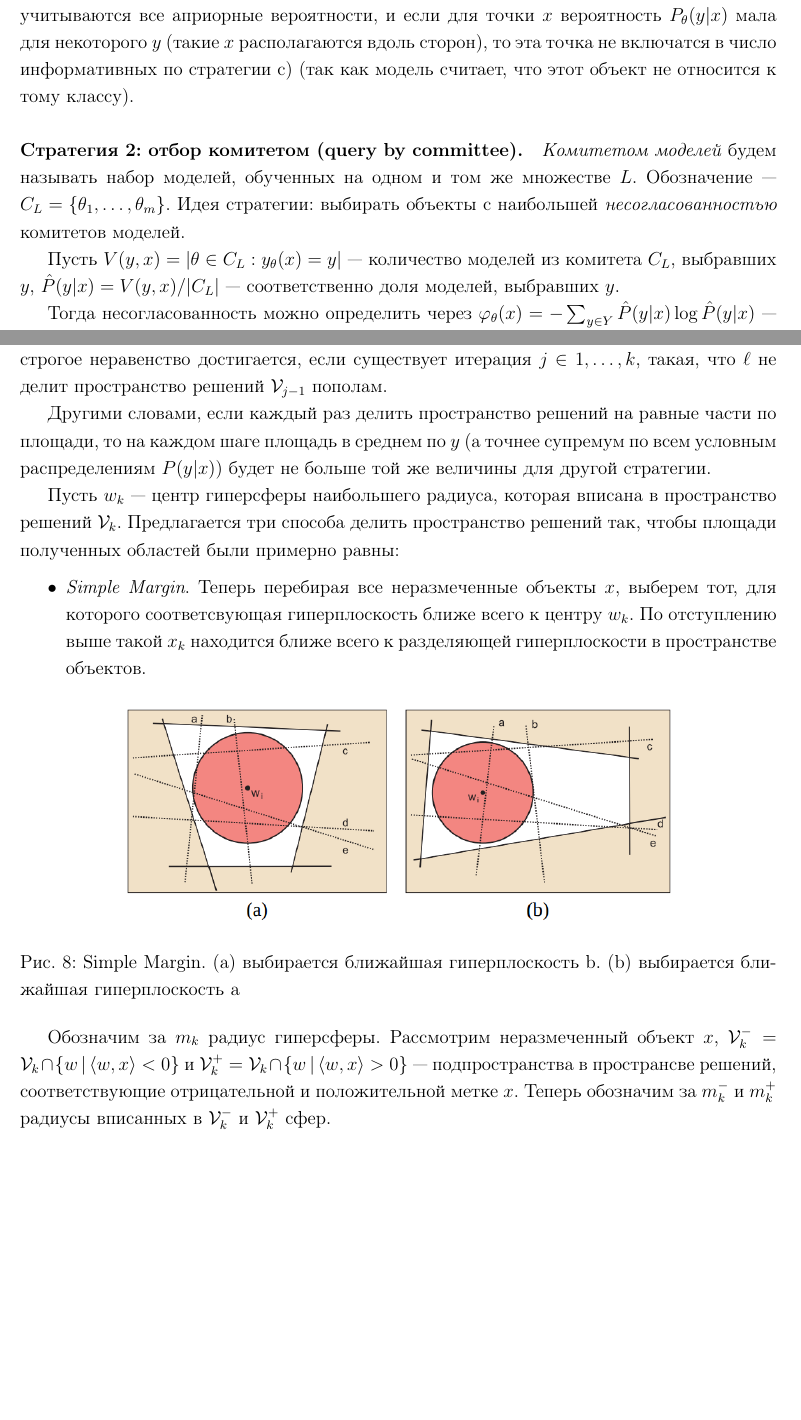
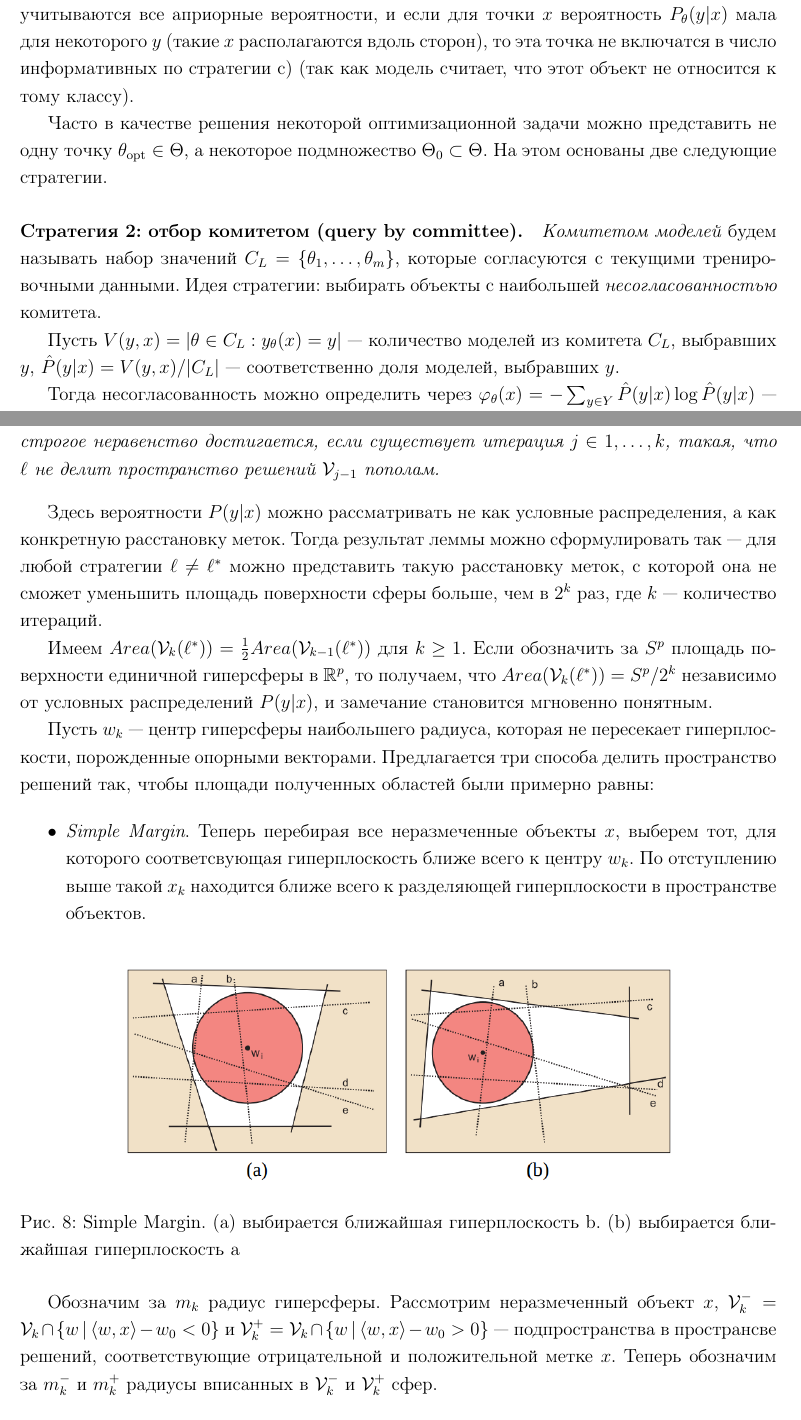
Before and after one commit to SPbSU-StatMod-Masters17/seminar2016, a LaTeX document (active_learning/notes.tex): two parts of pages 5 and 9 of 10, joined at a grey line, cut so that both start at the same text, the shorter picture padded with empty space. Compiled offline with pdfLaTeX.

Commit message:
added remarks on main lemma

```diff
--- a/active_learning/notes.tex
+++ b/active_learning/notes.tex
@@ -18,6 +18,8 @@
 \usepackage{hyperref}
 \setcounter{tocdepth}{2}
 \allowdisplaybreaks[4]
+
+\newtheorem{lemma}{Лемма}[section]
 
 \linespread{1.2}
 \title{Принципы активного обучения}
@@ -249,13 +253,14 @@ a) она имеет форму треугольника, так как знач
 информативных по стратегии c) (так как модель считает, что этот объект
 не относится к тому классу).
 
+Часто в качестве решения некоторой оптимизационной задачи можно представить не одну точку $\theta_{\rm opt} \in \Theta$, а некоторое подмножество $\Theta_0 \subset \Theta$. На этом основаны две следующие стратегии.
+
 \paragraph{Стратегия 2: отбор комитетом (query by
 committee).}
 
-\emph{Комитетом моделей} будем называть набор моделей, обученных на
-одном и том же множестве \(L\). Обозначение ---
-\(C_L = \{\theta_1,\ldots,\theta_m\}\). Идея стратегии: выбирать объекты
-с наибольшей \emph{несогласованностью} комитетов моделей.
+\emph{Комитетом моделей} будем называть набор значений \(C_L = \{\theta_1,\ldots,\theta_m\}\), которые согласуются с текущими тренировочными
+данными. Идея стратегии: выбирать объекты
+с наибольшей \emph{несогласованностью} комитета.
 
 Пусть
 \(V(y, x) = |{\theta \in C_{L}: y_{\theta}(x) = y}|\) --- количество
@@ -424,11 +430,15 @@ SVM}
 распределений \(P(y|x)\). При этом строгое неравенство достигается, если
 существует итерация \(j \in 1,\ldots, k\), такая, что \(\ell\) не делит
 пространство решений \(\mathcal{V}_{j - 1}\) пополам.
+\end{lemma}
 
-Другими словами, если каждый раз делить пространство решений на равные части по площади, то на каждом шаге площадь в среднем по $y$ (а точнее супремум по всем условным распределениям $P(y|x)$) будет не больше той же величины для другой стратегии.
+Здесь вероятности $P(y|x)$ можно рассматривать не как условные распределения, а как конкретную расстановку меток. Тогда результат леммы можно сформулировать так --- для любой стратегии $\ell \neq \ell^*$ можно представить такую расстановку меток, с которой она не  сможет уменьшить площадь поверхности сферы больше, чем в \(2^k\) раз, где \(k\) --- количество итераций.
 
-Пусть \(w_k\) --- центр гиперсферы наибольшего радиуса, которая вписана
-в пространство решений \(\mathcal{V}_k\). Предлагается три способа
+Имеем
+\(Area(\mathcal{V}_{k}(\ell^*)) = \frac{1}{2}Area(\mathcal{V}_{k - 1}(\ell^*))\) для $k \geq 1$.
+Если обозначить за $S^p$ площадь поверхности единичной  гиперсферы в $\mathbb{R}^p$, то получаем, что $Area(\mathcal{V}_{k}(\ell^*)) = S^p/2^k$ независимо от условных распределений \(P(y|x)\), и замечание становится мгновенно понятным.
+
+Пусть \(w_k\) --- центр гиперсферы наибольшего радиуса, которая не пересекает гиперплоскости, порожденные опорными векторами. Предлагается три способа
 делить пространство решений так, чтобы площади полученных областей были
 примерно равны:
 
@@ -449,9 +459,9 @@ b. (b) выбирается ближайшая гиперплоскость a}
 
 Обозначим за \(m_k\) радиус гиперсферы. Рассмотрим неразмеченный объект
 \(x\),
-\(\mathcal{V}_k^- = \mathcal{V}_k \cap \{w\,|\, \langle w, x\rangle < 0\}\)
+\(\mathcal{V}_k^- = \mathcal{V}_k \cap \{w\,|\, \langle w, x\rangle - w_0 < 0\}\)
 и
-\(\mathcal{V}_k^+ = \mathcal{V}_k \cap \{w\,|\, \langle w, x\rangle > 0\}\) --- подпространства в
+\(\mathcal{V}_k^+ = \mathcal{V}_k \cap \{w\,|\, \langle w, x\rangle - w_0 > 0\}\) --- подпространства в
 пространсве решений, соответствующие отрицательной и положительной метке
 \(x\). Теперь обозначим за \(m^-_k\) и \(m^+_k\) радиусы вписанных в
 \(\mathcal{V}_k^-\) и \(\mathcal{V}_k^+\) сфер.
```
Also changed, not shown: active_learning/notes.tex (15 more changed lines).
